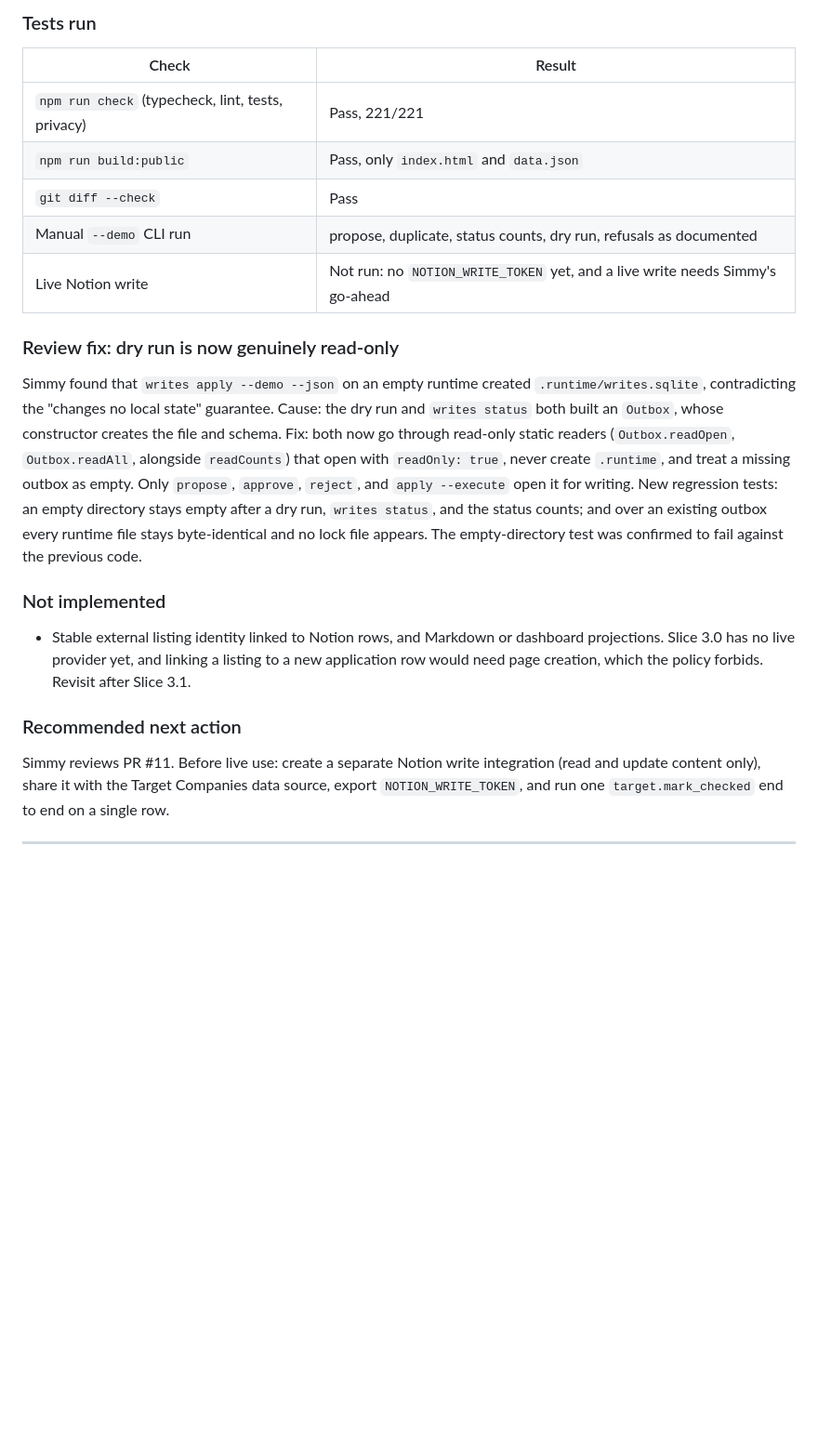
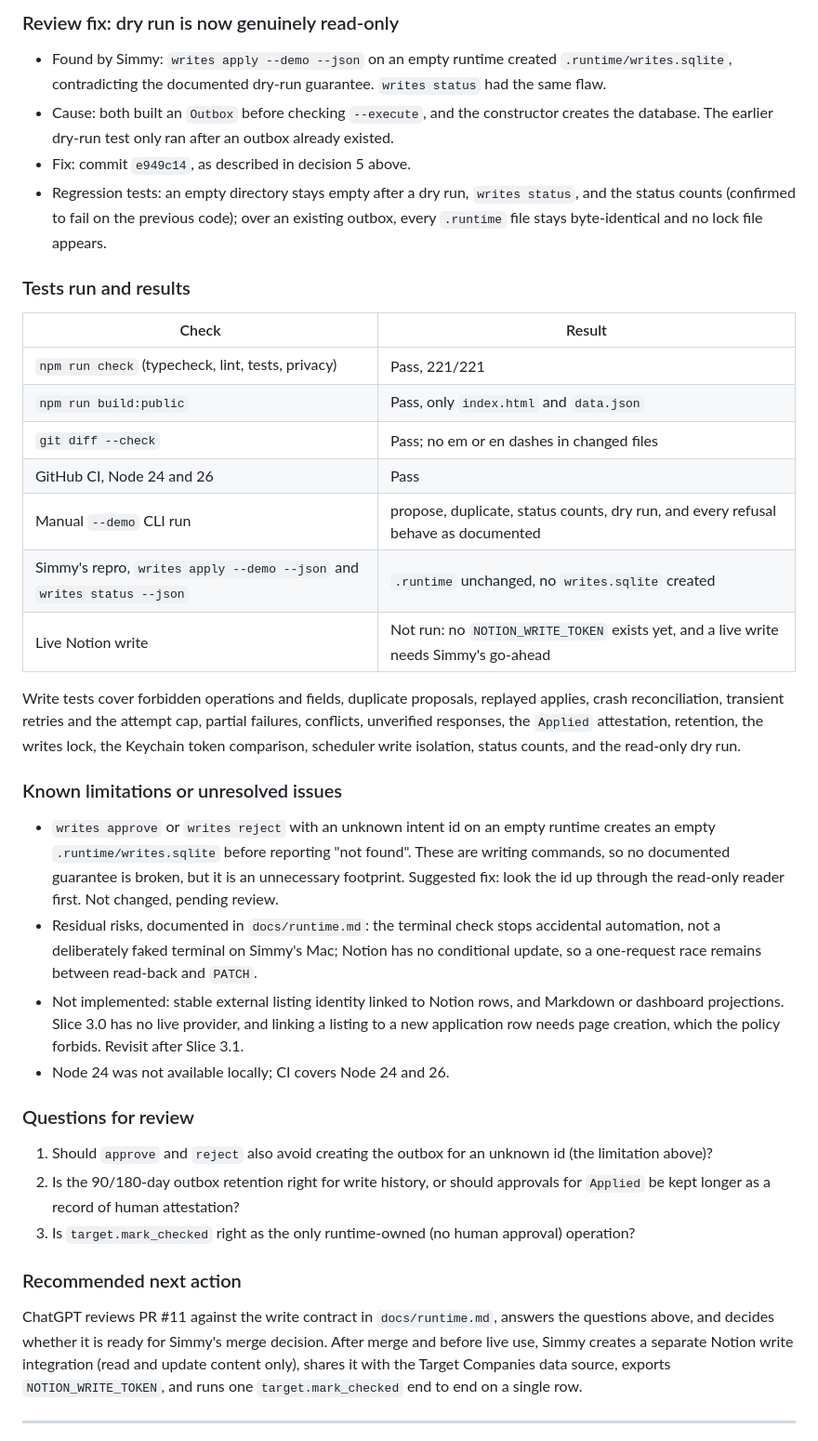
Before and after one commit to simmy-prod/job-hunt-os, a Markdown page: CLAUDE_TO_CHATGPT_HANDOFF.md, the part around one of its changes. Shown at 93% size. GitHub-like rendering; blank space fills up the shorter version.

```diff
--- a/CLAUDE_TO_CHATGPT_HANDOFF.md
+++ b/CLAUDE_TO_CHATGPT_HANDOFF.md
@@ -75,41 +95,69 @@ earlier "no scheduler or discovery on master" deviation no longer applies.
 
-### Tests run
+### Review fix: dry run is now genuinely read-only
+
+- Found by Simmy: `writes apply --demo --json` on an empty runtime created
+  `.runtime/writes.sqlite`, contradicting the documented dry-run guarantee.
+  `writes status` had the same flaw.
+- Cause: both built an `Outbox` before checking `--execute`, and the
+  constructor creates the database. The earlier dry-run test only ran after
+  an outbox already existed.
+- Fix: commit `e949c14`, as described in decision 5 above.
+- Regression tests: an empty directory stays empty after a dry run,
+  `writes status`, and the status counts (confirmed to fail on the previous
+  code); over an existing outbox, every `.runtime` file stays
+  byte-identical and no lock file appears.
+
+### Tests run and results
 
 | Check | Result |
 |---|---|
 | `npm run check` (typecheck, lint, tests, privacy) | Pass, 221/221 |
 | `npm run build:public` | Pass, only `index.html` and `data.json` |
-| `git diff --check` | Pass |
-| Manual `--demo` CLI run | propose, duplicate, status counts, dry run, refusals as documented |
-| Live Notion write | Not run: no `NOTION_WRITE_TOKEN` yet, and a live write needs Simmy's go-ahead |
+| `git diff --check` | Pass; no em or en dashes in changed files |
+| GitHub CI, Node 24 and 26 | Pass |
+| Manual `--demo` CLI run | propose, duplicate, status counts, dry run, and every refusal behave as documented |
+| Simmy's repro, `writes apply --demo --json` and `writes status --json` | `.runtime` unchanged, no `writes.sqlite` created |
+| Live Notion write | Not run: no `NOTION_WRITE_TOKEN` exists yet, and a live write needs Simmy's go-ahead |
 
-### Review fix: dry run is now genuinely read-only
+Write tests cover forbidden operations and fields, duplicate proposals,
+replayed applies, crash reconciliation, transient retries and the attempt
+cap, partial failures, conflicts, unverified responses, the `Applied`
+attestation, retention, the writes lock, the Keychain token comparison,
+scheduler write isolation, status counts, and the read-only dry run.
 
-Simmy found that `writes apply --demo --json` on an empty runtime created
-`.runtime/writes.sqlite`, contradicting the "changes no local state"
-guarantee. Cause: the dry run and `writes status` both built an `Outbox`,
-whose constructor creates the file and schema. Fix: both now go through
-read-only static readers (`Outbox.readOpen`, `Outbox.readAll`, alongside
-`readCounts`) that open with `readOnly: true`, never create `.runtime`, and
-treat a missing outbox as empty. Only `propose`, `approve`, `reject`, and
-`apply --execute` open it for writing. New regression tests: an empty
-directory stays empty after a dry run, `writes status`, and the status
-counts; and over an existing outbox every runtime file stays byte-identical
-and no lock file appears. The empty-directory test was confirmed to fail
-against the previous code.
+### Known limitations or unresolved issues
 
-### Not implemented
+- `writes approve` or `writes reject` with an unknown intent id on an empty
+  runtime creates an empty `.runtime/writes.sqlite` before reporting "not
+  found". These are writing commands, so no documented guarantee is broken,
+  but it is an unnecessary footprint. Suggested fix: look the id up through
+  the read-only reader first. Not changed, pending review.
+- Residual risks, documented in `docs/runtime.md`: the terminal check stops
+  accidental automation, not a deliberately faked terminal on Simmy's Mac;
+  Notion has no conditional update, so a one-request race remains between
+  read-back and `PATCH`.
+- Not implemented: stable external listing identity linked to Notion rows,
+  and Markdown or dashboard projections. Slice 3.0 has no live provider,
+  and linking a listing to a new application row needs page creation,
+  which the policy forbids. Revisit after Slice 3.1.
+- Node 24 was not available locally; CI covers Node 24 and 26.
 
-- Stable external listing identity linked to Notion rows, and Markdown or
-  dashboard projections. Slice 3.0 has no live provider yet, and linking a
-  listing to a new application row would need page creation, which the
-  policy forbids. Revisit after Slice 3.1.
+### Questions for review
+
+1. Should `approve` and `reject` also avoid creating the outbox for an
+   unknown id (the limitation above)?
+2. Is the 90/180-day outbox retention right for write history, or should
+   approvals for `Applied` be kept longer as a record of human attestation?
+3. Is `target.mark_checked` right as the only runtime-owned (no human
+   approval) operation?
 
 ### Recommended next action
 
-Simmy reviews PR #11. Before live use: create a separate Notion write
-integration (read and update content only), share it with the Target
-Companies data source, export `NOTION_WRITE_TOKEN`, and run one
+ChatGPT reviews PR #11 against the write contract in `docs/runtime.md`,
+answers the questions above, and decides whether it is ready for Simmy's
+merge decision. After merge and before live use, Simmy creates a separate
+Notion write integration (read and update content only), shares it with
+the Target Companies data source, exports `NOTION_WRITE_TOKEN`, and runs one
 `target.mark_checked` end to end on a single row.
 
 ---
```
Also changed, not shown: other parts of CLAUDE_TO_CHATGPT_HANDOFF.md (+72 -52 lines).
